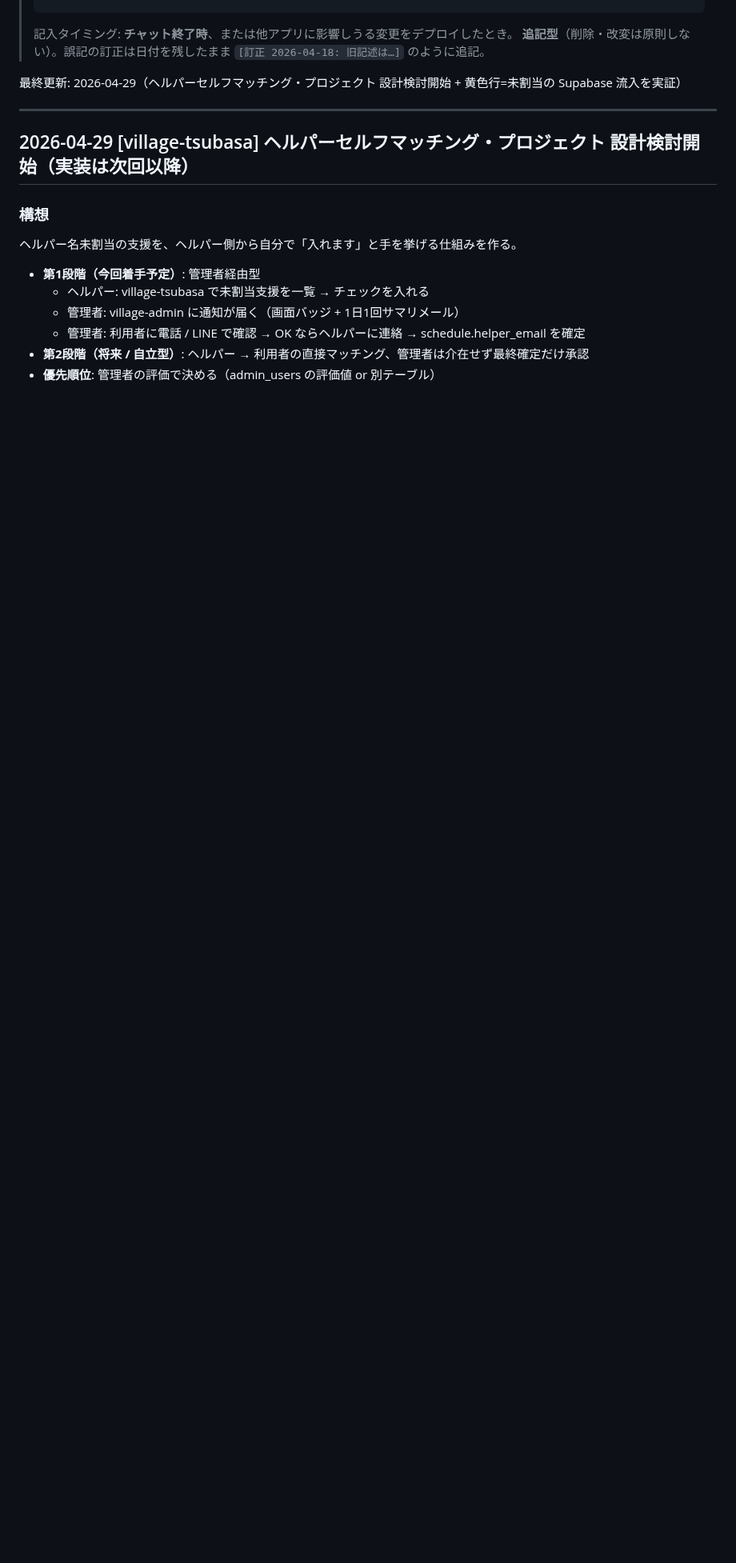
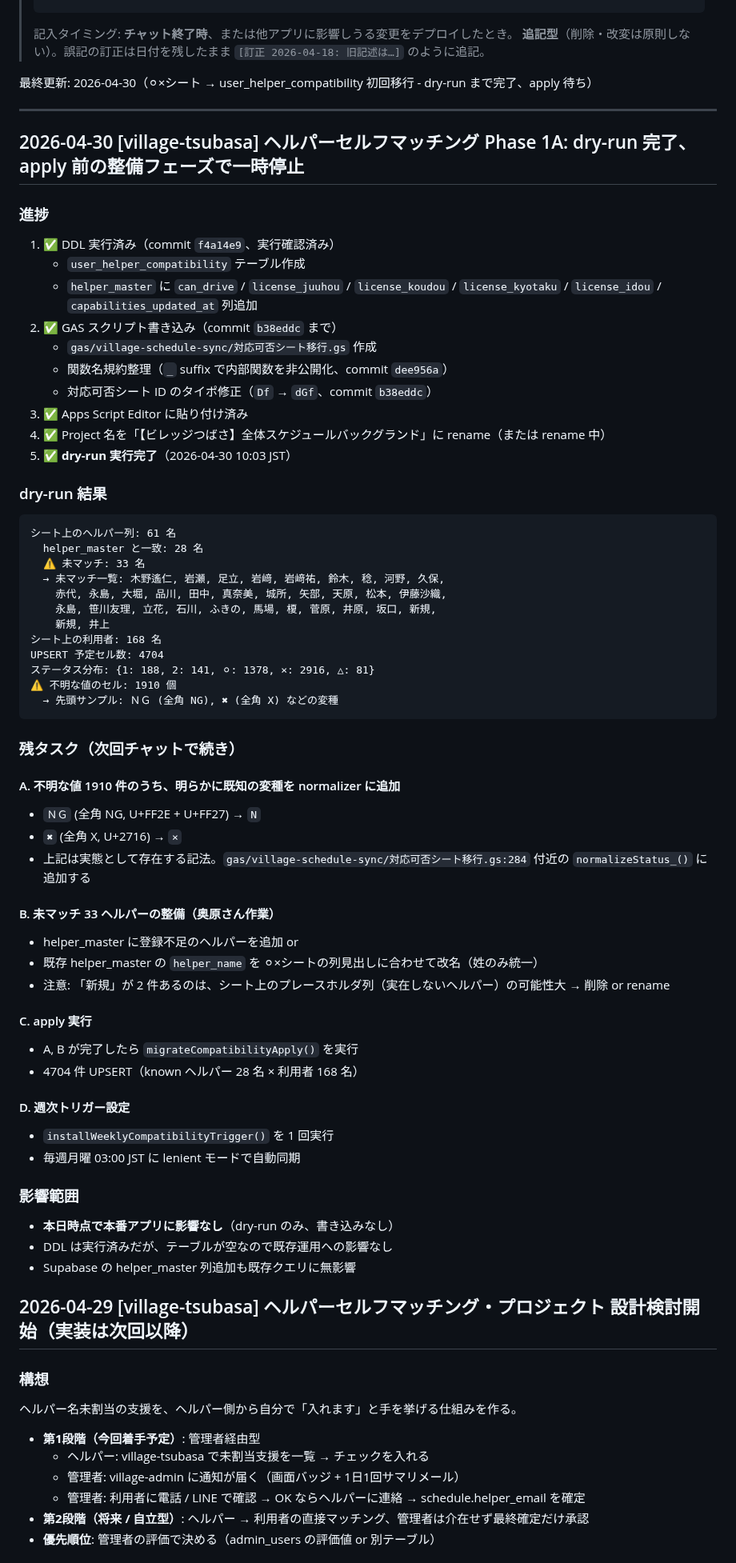
Before and after one commit to tsubasa-okuhara/village-tsubasa, a Markdown page: docs/CHANGELOG.md, the part around the change. Shown at 80% size. GitHub-like rendering; blank space fills up the shorter version.

Commit message:
docs: ⚪︎×シート移行 dry-run 完了状態を CHANGELOG に追記
- 2026-04-30 時点の dry-run 結果（61 列 / 28 一致 / 33 未マッチ / 1910 不明）
- 残タスク A〜D を整理、次回再開時の入口として記録

````diff
--- a/docs/CHANGELOG.md
+++ b/docs/CHANGELOG.md
@@ -13,9 +13,67 @@
 > 記入タイミング: **チャット終了時**、または他アプリに影響しうる変更をデプロイしたとき。
 > **追記型**（削除・改変は原則しない）。誤記の訂正は日付を残したまま `[訂正 2026-04-18: 旧記述は…]` のように追記。
 
-最終更新: 2026-04-29（ヘルパーセルフマッチング・プロジェクト 設計検討開始 + 黄色行=未割当の Supabase 流入を実証）
+最終更新: 2026-04-30（⚪︎×シート → user_helper_compatibility 初回移行 - dry-run まで完了、apply 待ち）
 
 ---
+
+## 2026-04-30 [village-tsubasa] ヘルパーセルフマッチング Phase 1A: dry-run 完了、apply 前の整備フェーズで一時停止
+
+### 進捗
+
+1. ✅ DDL 実行済み（commit `f4a14e9`、実行確認済み）
+   - `user_helper_compatibility` テーブル作成
+   - `helper_master` に `can_drive` / `license_juuhou` / `license_koudou` / `license_kyotaku` / `license_idou` / `capabilities_updated_at` 列追加
+2. ✅ GAS スクリプト書き込み（commit `b38eddc` まで）
+   - `gas/village-schedule-sync/対応可否シート移行.gs` 作成
+   - 関数名規約整理（`_` suffix で内部関数を非公開化、commit `dee956a`）
+   - 対応可否シート ID のタイポ修正（`Df` → `dGf`、commit `b38eddc`）
+3. ✅ Apps Script Editor に貼り付け済み
+4. ✅ Project 名を「【ビレッジつばさ】全体スケジュールバックグランド」に rename（または rename 中）
+5. ✅ **dry-run 実行完了**（2026-04-30 10:03 JST）
+
+### dry-run 結果
+
+```
+シート上のヘルパー列: 61 名
+  helper_master と一致: 28 名
+  ⚠️ 未マッチ: 33 名
+  → 未マッチ一覧: 木野遙仁, 岩瀬, 足立, 岩﨑, 岩﨑祐, 鈴木, 稔, 河野, 久保,
+    赤代, 永島, 大堀, 品川, 田中, 真奈美, 城所, 矢部, 天原, 松本, 伊藤沙織,
+    永島, 笹川友理, 立花, 石川, ふきの, 馬場, 榎, 菅原, 井原, 坂口, 新規,
+    新規, 井上
+シート上の利用者: 168 名
+UPSERT 予定セル数: 4704
+ステータス分布: {1: 188, 2: 141, ⚪︎: 1378, ×: 2916, △: 81}
+⚠️ 不明な値のセル: 1910 個
+  → 先頭サンプル: ＮＧ (全角 NG), ✖ (全角 X) などの変種
+```
+
+### 残タスク（次回チャットで続き）
+
+#### A. 不明な値 1910 件のうち、明らかに既知の変種を normalizer に追加
+- `ＮＧ` (全角 NG, U+FF2E + U+FF27) → `N`
+- `✖` (全角 X, U+2716) → `×`
+- 上記は実態として存在する記法。`gas/village-schedule-sync/対応可否シート移行.gs:284` 付近の `normalizeStatus_()` に追加する
+
+#### B. 未マッチ 33 ヘルパーの整備（奥原さん作業）
+- helper_master に登録不足のヘルパーを追加 or
+- 既存 helper_master の `helper_name` を ⚪︎×シートの列見出しに合わせて改名（姓のみ統一）
+- 注意: 「新規」が 2 件あるのは、シート上のプレースホルダ列（実在しないヘルパー）の可能性大 → 削除 or rename
+
+#### C. apply 実行
+- A, B が完了したら `migrateCompatibilityApply()` を実行
+- 4704 件 UPSERT（known ヘルパー 28 名 × 利用者 168 名）
+
+#### D. 週次トリガー設定
+- `installWeeklyCompatibilityTrigger()` を 1 回実行
+- 毎週月曜 03:00 JST に lenient モードで自動同期
+
+### 影響範囲
+
+- **本日時点で本番アプリに影響なし**（dry-run のみ、書き込みなし）
+- DDL は実行済みだが、テーブルが空なので既存運用への影響なし
+- Supabase の helper_master 列追加も既存クエリに無影響
 
 ## 2026-04-29 [village-tsubasa] ヘルパーセルフマッチング・プロジェクト 設計検討開始（実装は次回以降）
 
````
